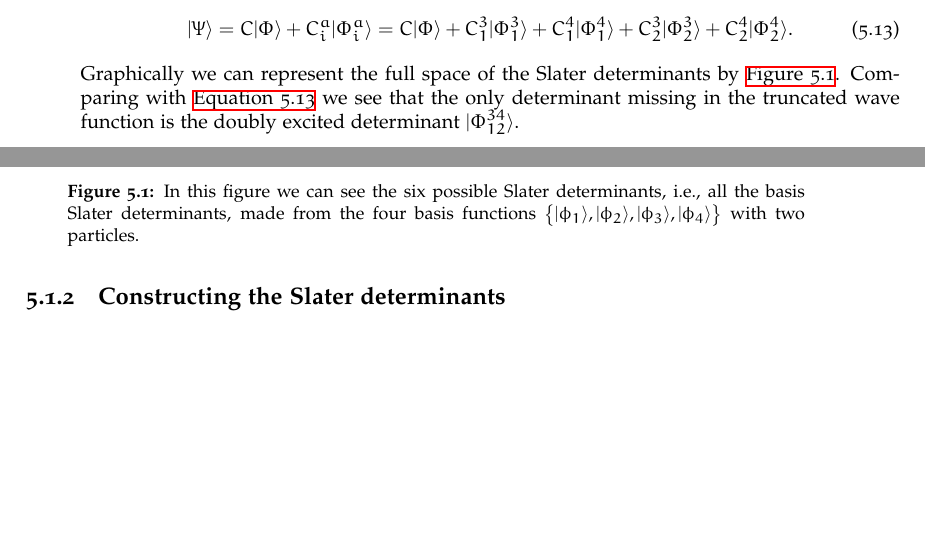
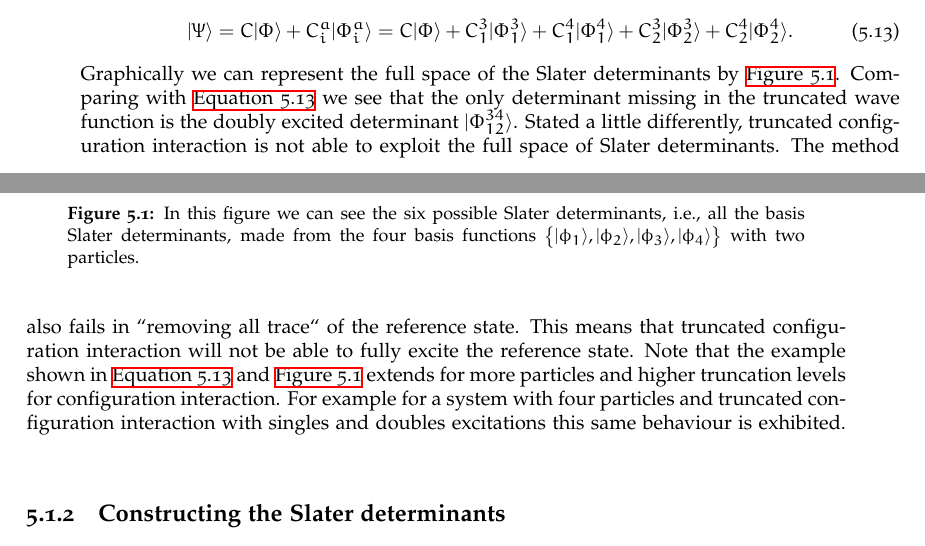
Before and after one commit to Schoyen/master-thesis, a LaTeX thesis (main.tex, which reads theory/configuration-interaction/configuration-interaction.tex): two parts of pages 38 and 39 of 66 before the commit and two parts of pages 38 and 39 of 68 after it, joined at a grey line, cut so that both start at the same text, the shorter picture padded with empty space. Compiled offline with XeLaTeX.

Commit message:
Expand on truncated ci trouble

```diff
--- a/theory/configuration-interaction/configuration-interaction.tex
+++ b/theory/configuration-interaction/configuration-interaction.tex
@@ -164,6 +164,18 @@
             Comparing with \autoref{eq:cis_wave_function} we see that the only
             determinant missing in the truncated wave function is the doubly
             excited determinant $\ket{\Phi^{34}_{12}}$.
+            Stated a little differently, truncated configuration interaction is
+            not able to exploit the full space of Slater determinants.
+            The method also fails in ``removing all trace`` of the reference
+            state.
+            This means that truncated configuration interaction will not be able
+            to fully excite the reference state.
+            Note that the example shown in \autoref{eq:cis_wave_function} and
+            \autoref{fig:tiny-slater-basis} extends for more particles and
+            higher truncation levels for configuration interaction.
+            For example for a system with four particles and truncated
+            configuration interaction with singles and doubles excitations this
+            same behaviour is exhibited.
             % TODO: Explain how this problem becomes worse for more basis
             % functions.
             % TODO: Explain how coupled cluster fixes this problem in the
```
